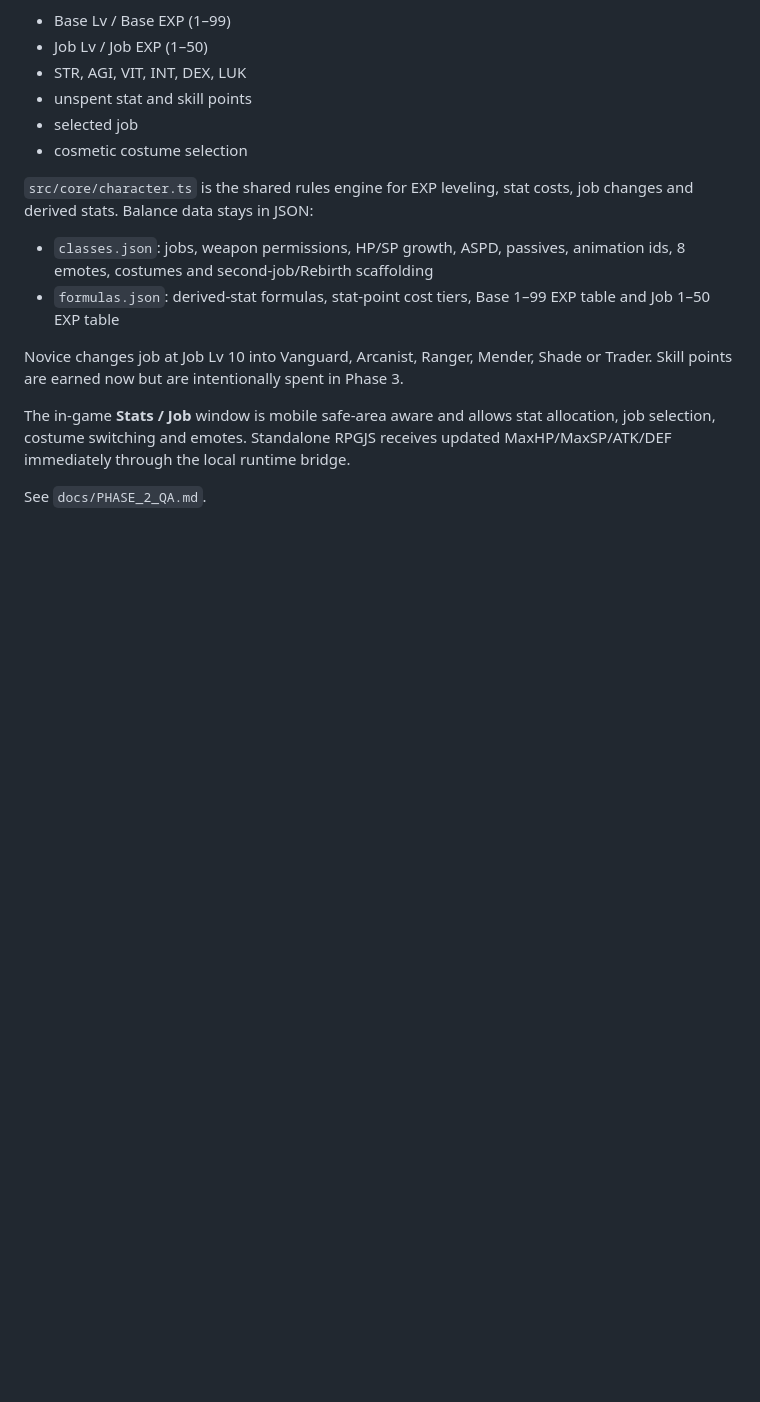
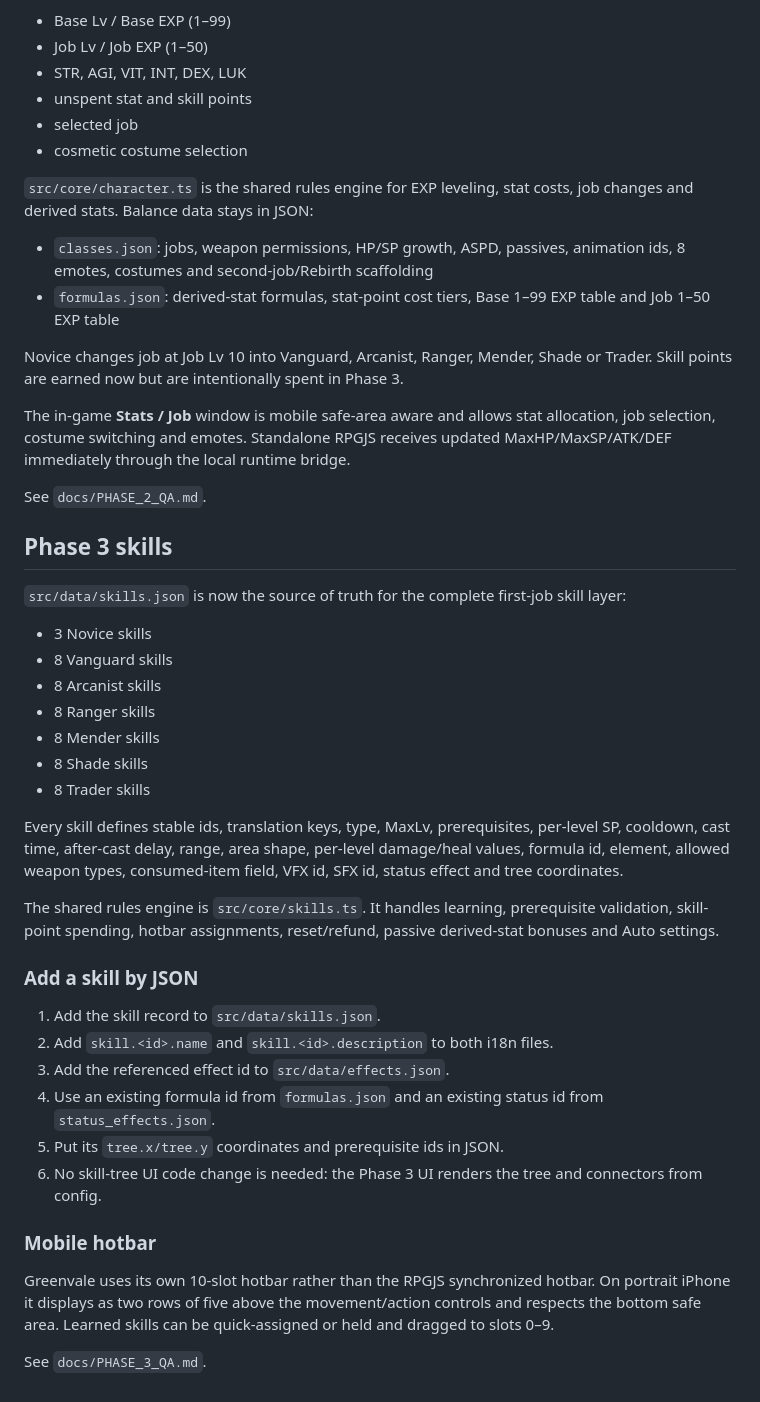
Before and after one commit to Iowzaza225/greenvale-rpgjs, a Markdown page: README.md, the part around the change. Drawn GitHub-style; blank space fills up the shorter version.

Commit message:
Phase 3: document JSON-only skill authoring and custom mobile hotbar

```diff
--- a/README.md
+++ b/README.md
@@ -172,3 +172,35 @@ Novice changes job at Job Lv 10 into Vanguard, Arcanist, Ranger, Mender, Shade o
 The in-game **Stats / Job** window is mobile safe-area aware and allows stat allocation, job selection, costume switching and emotes. Standalone RPGJS receives updated MaxHP/MaxSP/ATK/DEF immediately through the local runtime bridge.
 
 See `docs/PHASE_2_QA.md`.
+
+
+## Phase 3 skills
+
+`src/data/skills.json` is now the source of truth for the complete first-job skill layer:
+
+- 3 Novice skills
+- 8 Vanguard skills
+- 8 Arcanist skills
+- 8 Ranger skills
+- 8 Mender skills
+- 8 Shade skills
+- 8 Trader skills
+
+Every skill defines stable ids, translation keys, type, MaxLv, prerequisites, per-level SP, cooldown, cast time, after-cast delay, range, area shape, per-level damage/heal values, formula id, element, allowed weapon types, consumed-item field, VFX id, SFX id, status effect and tree coordinates.
+
+The shared rules engine is `src/core/skills.ts`. It handles learning, prerequisite validation, skill-point spending, hotbar assignments, reset/refund, passive derived-stat bonuses and Auto settings.
+
+### Add a skill by JSON
+
+1. Add the skill record to `src/data/skills.json`.
+2. Add `skill.<id>.name` and `skill.<id>.description` to both i18n files.
+3. Add the referenced effect id to `src/data/effects.json`.
+4. Use an existing formula id from `formulas.json` and an existing status id from `status_effects.json`.
+5. Put its `tree.x/tree.y` coordinates and prerequisite ids in JSON.
+6. No skill-tree UI code change is needed: the Phase 3 UI renders the tree and connectors from config.
+
+### Mobile hotbar
+
+Greenvale uses its own 10-slot hotbar rather than the RPGJS synchronized hotbar. On portrait iPhone it displays as two rows of five above the movement/action controls and respects the bottom safe area. Learned skills can be quick-assigned or held and dragged to slots 0–9.
+
+See `docs/PHASE_3_QA.md`.
```
